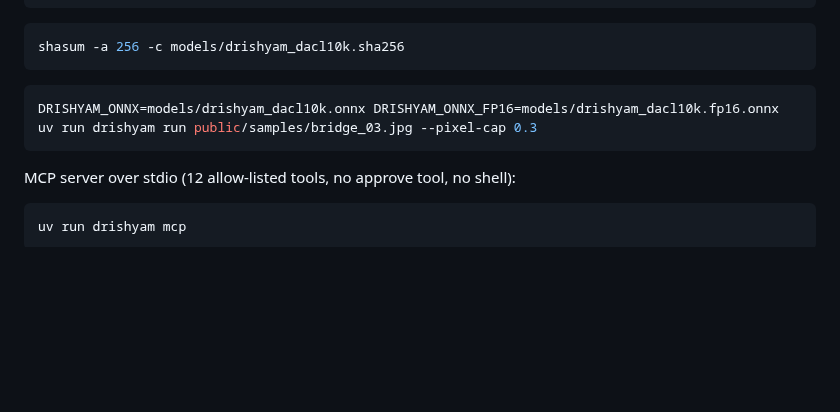
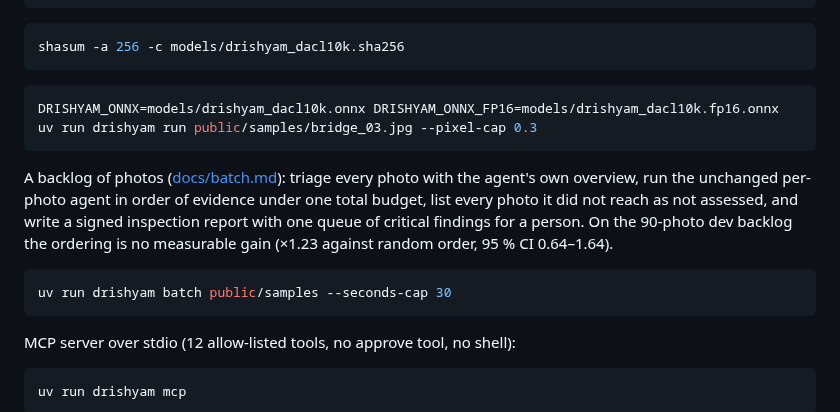
Before and after one commit to vj-io/drishyam, a Markdown page: README.md, the part around the change. Drawn GitHub-style; blank space fills up the shorter version.

Commit message:
docs: drishyam batch in the README and report section 10, with its dev result (no measurable ordering gain)
Co-Authored-By: Claude Opus 5.5 <noreply@anthropic.com>

````diff
--- a/README.md
+++ b/README.md
@@ -146,6 +146,15 @@ shasum -a 256 -c models/drishyam_dacl10k.sha256
 DRISHYAM_ONNX=models/drishyam_dacl10k.onnx DRISHYAM_ONNX_FP16=models/drishyam_dacl10k.fp16.onnx uv run drishyam run public/samples/bridge_03.jpg --pixel-cap 0.3
 ```
 
+A backlog of photos ([docs/batch.md](docs/batch.md)): triage every photo with the agent's own overview, run the
+unchanged per-photo agent in order of evidence under one total budget, list every photo it did not reach as not
+assessed, and write a signed inspection report with one queue of critical findings for a person. On the 90-photo dev
+backlog the ordering is no measurable gain (×1.23 against random order, 95 % CI 0.64–1.64).
+
+```bash
+uv run drishyam batch public/samples --seconds-cap 30
+```
+
 MCP server over stdio (12 allow-listed tools, no approve tool, no shell):
 
 ```bash
````
Also changed, not shown: docs/report.md (+12 -0 lines).
